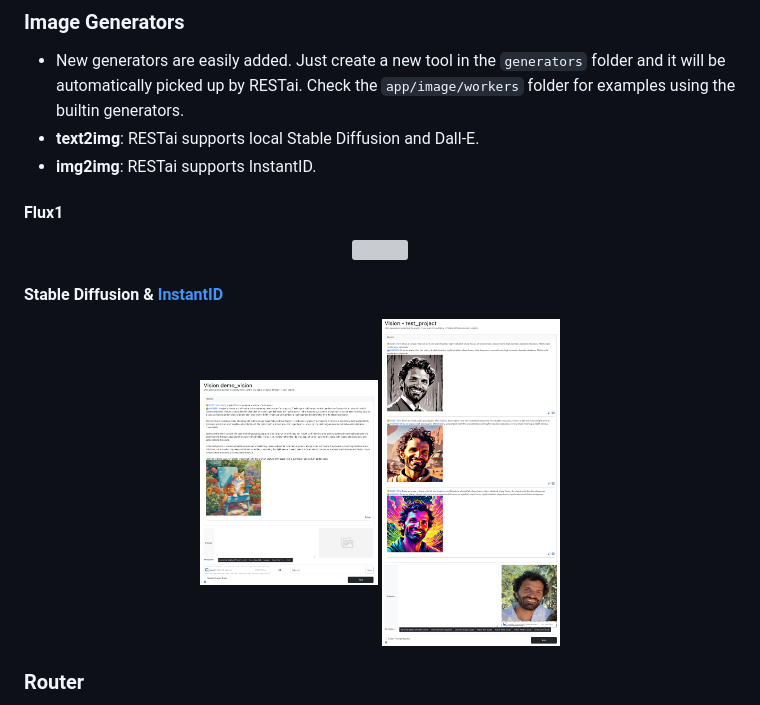
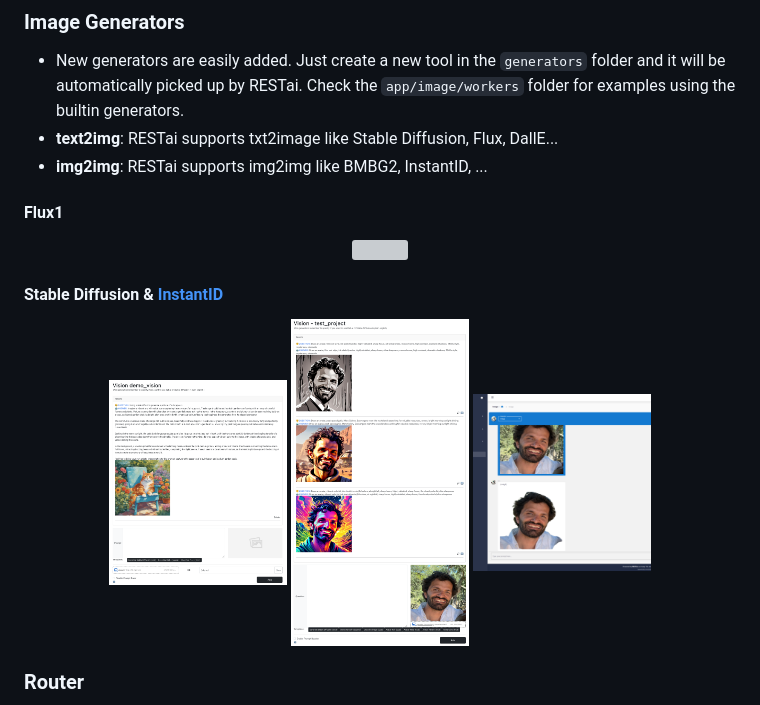
Before and after one commit to apocas/restai, a Markdown page: README.md, the part around the change. GitHub-like rendering; pictures changed too: readme/assets/rmbg2.png (added); grey boxes are pictures that could not be loaded.

```diff
--- a/README.md
+++ b/README.md
@@ -80,8 +80,8 @@
 ### Image Generators
 
 - New generators are easily added. Just create a new tool in the `generators` folder and it will be automatically picked up by RESTai. Check the `app/image/workers` folder for examples using the builtin generators.
-- **text2img**: RESTai supports local Stable Diffusion and Dall-E.
-- **img2img**: RESTai supports InstantID.
+- **text2img**: RESTai supports txt2image like Stable Diffusion, Flux, DallE...
+- **img2img**: RESTai supports img2img like BMBG2, InstantID, ...
 
 #### Flux1
 
@@ -94,6 +94,7 @@
 <div align="center">
   <img src="https://github.com/apocas/restai/blob/master/readme/assets/vision_sd.png" width="25%"  style="margin: 10px;"/>
   <img src="https://github.com/apocas/restai/blob/master/readme/assets/avatar.png" width="25%"  style="margin: 10px;"/>
+    <img src="https://github.com/apocas/restai/blob/master/readme/assets/rmbg2.png" width="25%"  style="margin: 10px;"/>
 </div>
 
 
```
